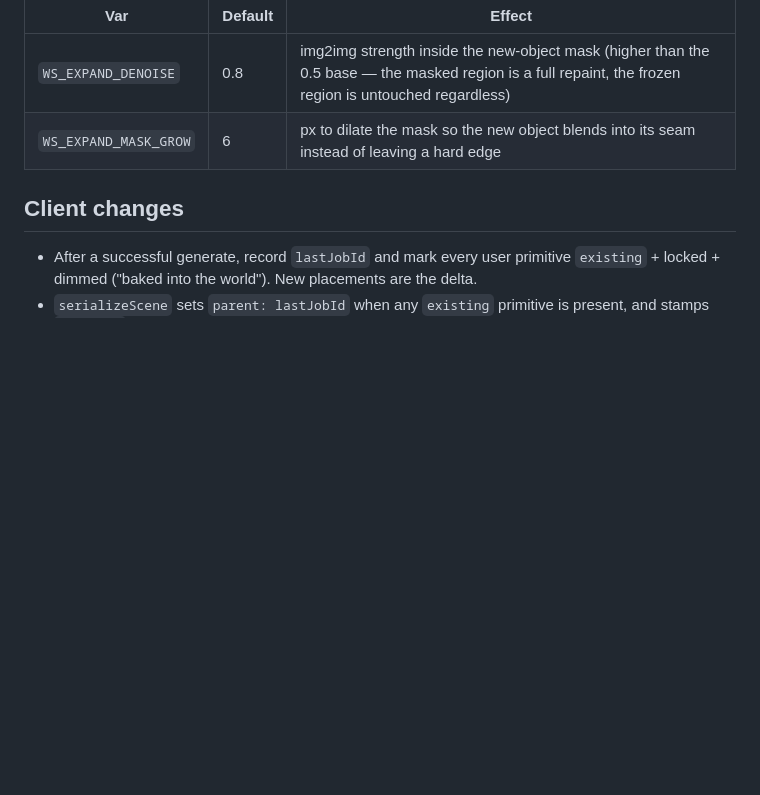
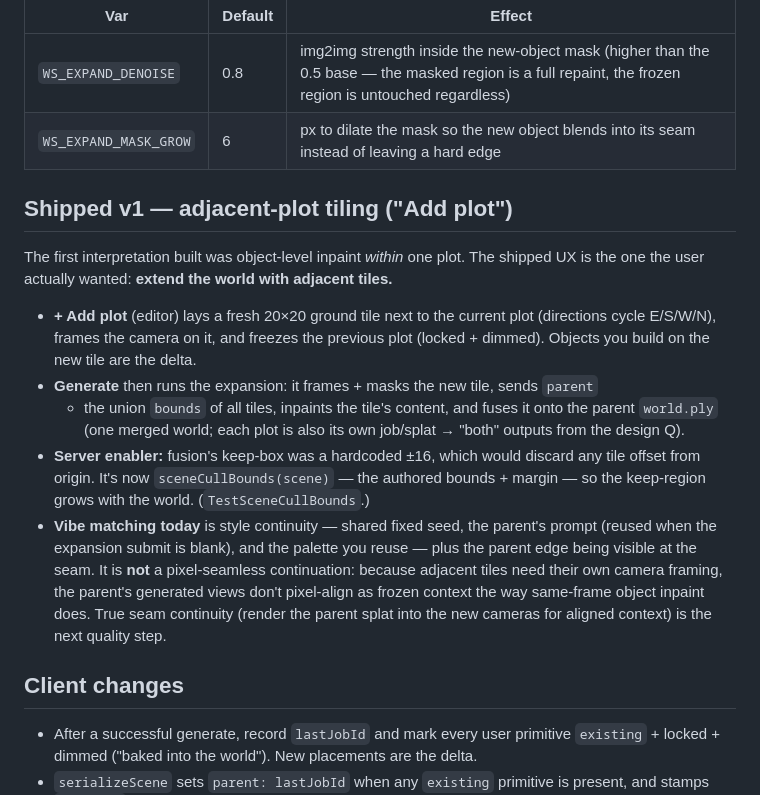
Before and after one commit to studio-imperium/WorldSketch, a Markdown page: docs/world-expansion-plan.md, the part around the change. Drawn GitHub-style; blank space fills up the shorter version.

Commit message:
docs(expand): document shipped Add-plot adjacent-tiling UX + scene-aware bounds

```diff
--- a/docs/world-expansion-plan.md
+++ b/docs/world-expansion-plan.md
@@ -118,6 +118,29 @@ New env knobs (read where the pipeline runs, like the rest — `config.go`):
 | `WS_EXPAND_DENOISE` | 0.8 | img2img strength inside the new-object mask (higher than the 0.5 base — the masked region is a full repaint, the frozen region is untouched regardless) |
 | `WS_EXPAND_MASK_GROW` | 6 | px to dilate the mask so the new object blends into its seam instead of leaving a hard edge |
 
+## Shipped v1 — adjacent-plot tiling ("Add plot")
+
+The first interpretation built was object-level inpaint *within* one plot. The shipped
+UX is the one the user actually wanted: **extend the world with adjacent tiles.**
+
+- **+ Add plot** (editor) lays a fresh 20×20 ground tile next to the current plot
+  (directions cycle E/S/W/N), frames the camera on it, and freezes the previous plot
+  (locked + dimmed). Objects you build on the new tile are the delta.
+- **Generate** then runs the expansion: it frames + masks the new tile, sends `parent`
+  + the union `bounds` of all tiles, inpaints the tile's content, and fuses it onto the
+  parent `world.ply` (one merged world; each plot is also its own job/splat → "both"
+  outputs from the design Q).
+- **Server enabler:** fusion's keep-box was a hardcoded ±16, which would discard any tile
+  offset from origin. It's now `sceneCullBounds(scene)` — the authored bounds + margin —
+  so the keep-region grows with the world. (`TestSceneCullBounds`.)
+- **Vibe matching today** is style continuity — shared fixed seed, the parent's prompt
+  (reused when the expansion submit is blank), and the palette you reuse — plus the
+  parent edge being visible at the seam. It is **not** a pixel-seamless continuation:
+  because adjacent tiles need their own camera framing, the parent's generated views
+  don't pixel-align as frozen context the way same-frame object inpaint does. True
+  seam continuity (render the parent splat into the new cameras for aligned context) is
+  the next quality step.
+
 ## Client changes
 
 - After a successful generate, record `lastJobId` and mark every user primitive
```
Also changed, not shown: CLAUDE.md (+8 -4 lines).
